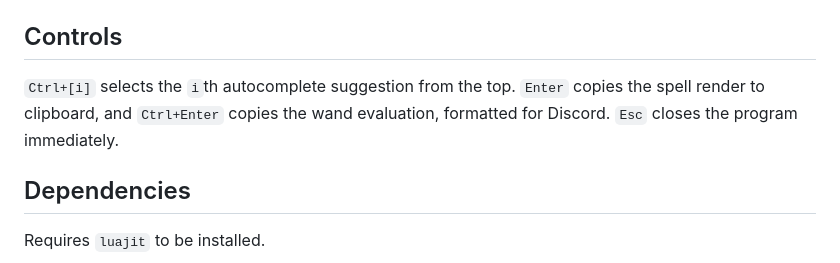
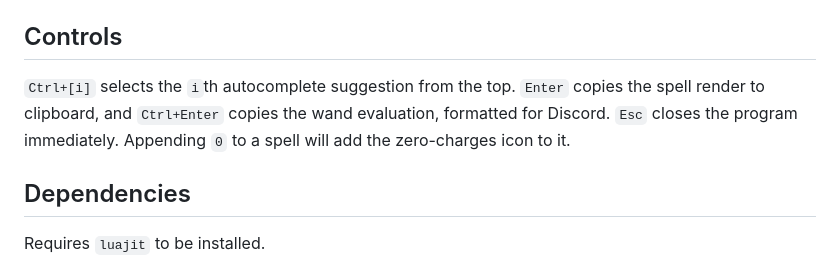
Before and after one commit to scrying-circle/nofi, a Markdown page: README.md, the part around the change. Rendered like a GitHub page.

````diff
--- a/README.md
+++ b/README.md
@@ -28,7 +28,7 @@ flutter build [linux|android|windows|chrome|idk]
 ```
 The executable will be located at `build/..somethingsomething../release/bundle`. For example, on linux, the path is as follows: `build/linux/x64/release/bundle`. It is important to keep the executable in the `bundle` directory, as it must access external files, but the directory itself can be moved freely. There is also an executable at `bundle/data/flutter_assets/assets/clip`. Instructions to build this from source can be found [here](https://github.com/scrying-circle/fantastic-octo-enigma). (Windows) Note that this binary must be renamed to `circles_nofi_clip_tool_windows.exe` before placing it in the `assets` folder.
 ## Controls
-`Ctrl+[i]` selects the `i`th autocomplete suggestion from the top. `Enter` copies the spell render to clipboard, and `Ctrl+Enter` copies the wand evaluation, formatted for Discord. `Esc` closes the program immediately.
+`Ctrl+[i]` selects the `i`th autocomplete suggestion from the top. `Enter` copies the spell render to clipboard, and `Ctrl+Enter` copies the wand evaluation, formatted for Discord. `Esc` closes the program immediately. Appending `0` to a spell will add the zero-charges icon to it.
 ## Dependencies
 Requires `luajit` to be installed.
 ## Spell Alias Dictionary
````
